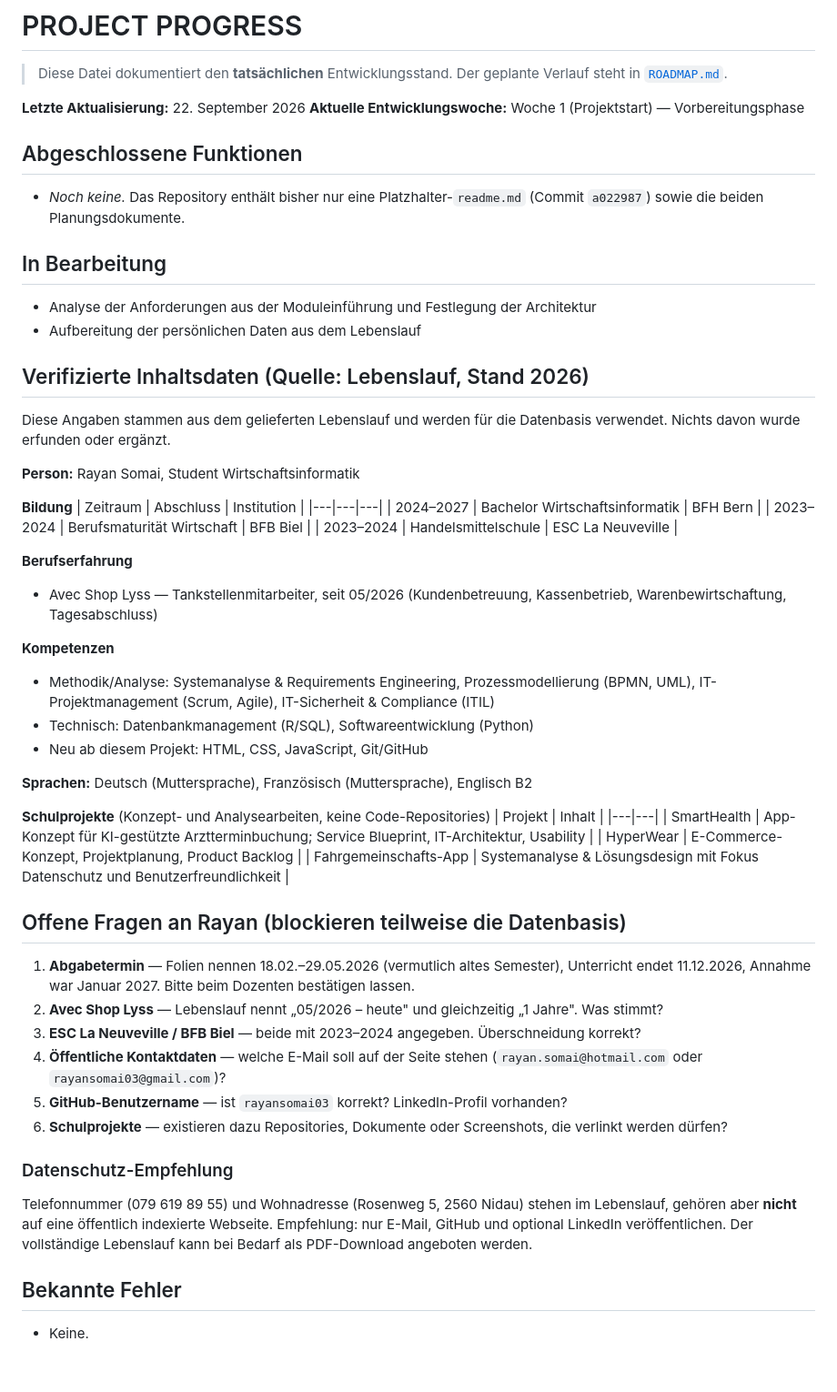
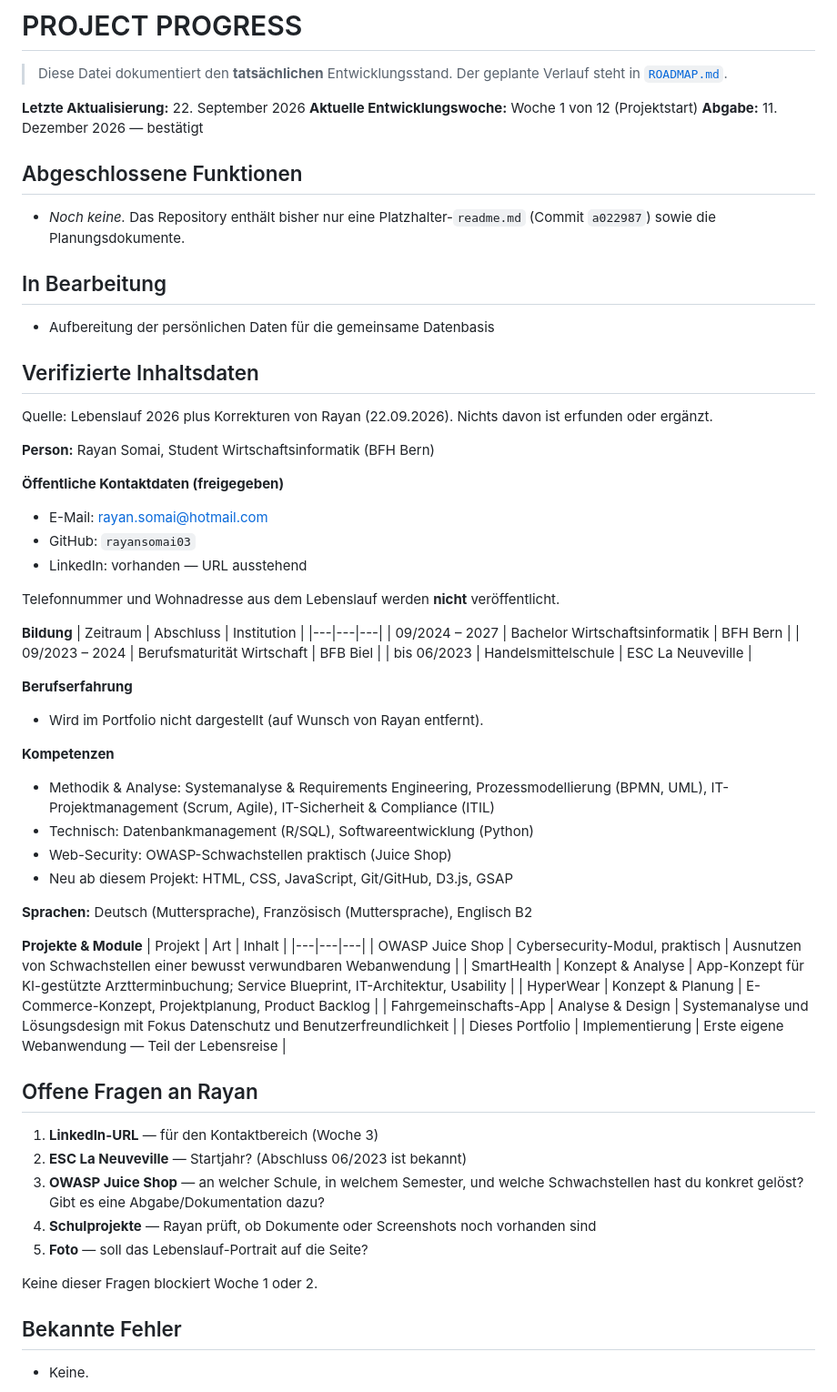
Before and after one commit to rayansomai03/portfolie-page, a Markdown page: PROJECT_PROGRESS.md, the part around one of its changes. Shown at 91% size. Rendered like a GitHub page; blank space fills up the shorter version.

```diff
--- a/PROJECT_PROGRESS.md
+++ b/PROJECT_PROGRESS.md
@@ -4,70 +4,70 @@
 > Der geplante Verlauf steht in [`ROADMAP.md`](./ROADMAP.md).
 
 **Letzte Aktualisierung:** 22. September 2026
-**Aktuelle Entwicklungswoche:** Woche 1 (Projektstart) — Vorbereitungsphase
+**Aktuelle Entwicklungswoche:** Woche 1 von 12 (Projektstart)
+**Abgabe:** 11. Dezember 2026 — bestätigt
 
 ## Abgeschlossene Funktionen
 
-- _Noch keine._ Das Repository enthält bisher nur eine Platzhalter-`readme.md` (Commit `a022987`)
-  sowie die beiden Planungsdokumente.
+- _Noch keine._ Das Repository enthält bisher nur eine Platzhalter-`readme.md`
+  (Commit `a022987`) sowie die Planungsdokumente.
 
 ## In Bearbeitung
 
-- Analyse der Anforderungen aus der Moduleinführung und Festlegung der Architektur
-- Aufbereitung der persönlichen Daten aus dem Lebenslauf
+- Aufbereitung der persönlichen Daten für die gemeinsame Datenbasis
 
-## Verifizierte Inhaltsdaten (Quelle: Lebenslauf, Stand 2026)
+## Verifizierte Inhaltsdaten
 
-Diese Angaben stammen aus dem gelieferten Lebenslauf und werden für die Datenbasis verwendet.
-Nichts davon wurde erfunden oder ergänzt.
+Quelle: Lebenslauf 2026 plus Korrekturen von Rayan (22.09.2026).
+Nichts davon ist erfunden oder ergänzt.
 
-**Person:** Rayan Somai, Student Wirtschaftsinformatik
+**Person:** Rayan Somai, Student Wirtschaftsinformatik (BFH Bern)
+
+**Öffentliche Kontaktdaten (freigegeben)**
+- E-Mail: rayan.somai@hotmail.com
+- GitHub: `rayansomai03`
+- LinkedIn: vorhanden — URL ausstehend
+
+Telefonnummer und Wohnadresse aus dem Lebenslauf werden **nicht** veröffentlicht.
 
 **Bildung**
 | Zeitraum | Abschluss | Institution |
 |---|---|---|
-| 2024–2027 | Bachelor Wirtschaftsinformatik | BFH Bern |
-| 2023–2024 | Berufsmaturität Wirtschaft | BFB Biel |
-| 2023–2024 | Handelsmittelschule | ESC La Neuveville |
+| 09/2024 – 2027 | Bachelor Wirtschaftsinformatik | BFH Bern |
+| 09/2023 – 2024 | Berufsmaturität Wirtschaft | BFB Biel |
+| bis 06/2023 | Handelsmittelschule | ESC La Neuveville |
 
 **Berufserfahrung**
-- Avec Shop Lyss — Tankstellenmitarbeiter, seit 05/2026
-  (Kundenbetreuung, Kassenbetrieb, Warenbewirtschaftung, Tagesabschluss)
+- Wird im Portfolio nicht dargestellt (auf Wunsch von Rayan entfernt).
 
 **Kompetenzen**
-- Methodik/Analyse: Systemanalyse & Requirements Engineering, Prozessmodellierung (BPMN, UML),
-  IT-Projektmanagement (Scrum, Agile), IT-Sicherheit & Compliance (ITIL)
+- Methodik & Analyse: Systemanalyse & Requirements Engineering, Prozessmodellierung
+  (BPMN, UML), IT-Projektmanagement (Scrum, Agile), IT-Sicherheit & Compliance (ITIL)
 - Technisch: Datenbankmanagement (R/SQL), Softwareentwicklung (Python)
-- Neu ab diesem Projekt: HTML, CSS, JavaScript, Git/GitHub
+- Web-Security: OWASP-Schwachstellen praktisch (Juice Shop)
+- Neu ab diesem Projekt: HTML, CSS, JavaScript, Git/GitHub, D3.js, GSAP
 
 **Sprachen:** Deutsch (Muttersprache), Französisch (Muttersprache), Englisch B2
 
-**Schulprojekte** (Konzept- und Analysearbeiten, keine Code-Repositories)
-| Projekt | Inhalt |
-|---|---|
-| SmartHealth | App-Konzept für KI-gestützte Arztterminbuchung; Service Blueprint, IT-Architektur, Usability |
-| HyperWear | E-Commerce-Konzept, Projektplanung, Product Backlog |
-| Fahrgemeinschafts-App | Systemanalyse & Lösungsdesign mit Fokus Datenschutz und Benutzerfreundlichkeit |
+**Projekte & Module**
+| Projekt | Art | Inhalt |
+|---|---|---|
+| OWASP Juice Shop | Cybersecurity-Modul, praktisch | Ausnutzen von Schwachstellen einer bewusst verwundbaren Webanwendung |
+| SmartHealth | Konzept & Analyse | App-Konzept für KI-gestützte Arztterminbuchung; Service Blueprint, IT-Architektur, Usability |
+| HyperWear | Konzept & Planung | E-Commerce-Konzept, Projektplanung, Product Backlog |
+| Fahrgemeinschafts-App | Analyse & Design | Systemanalyse und Lösungsdesign mit Fokus Datenschutz und Benutzerfreundlichkeit |
+| Dieses Portfolio | Implementierung | Erste eigene Webanwendung — Teil der Lebensreise |
 
-## Offene Fragen an Rayan (blockieren teilweise die Datenbasis)
+## Offene Fragen an Rayan
 
-1. **Abgabetermin** — Folien nennen 18.02.–29.05.2026 (vermutlich altes Semester),
-   Unterricht endet 11.12.2026, Annahme war Januar 2027. Bitte beim Dozenten bestätigen lassen.
-2. **Avec Shop Lyss** — Lebenslauf nennt „05/2026 – heute" und gleichzeitig „1 Jahre".
-   Was stimmt?
-3. **ESC La Neuveville / BFB Biel** — beide mit 2023–2024 angegeben. Überschneidung korrekt?
-4. **Öffentliche Kontaktdaten** — welche E-Mail soll auf der Seite stehen
-   (`rayan.somai@hotmail.com` oder `rayansomai03@gmail.com`)?
-5. **GitHub-Benutzername** — ist `rayansomai03` korrekt? LinkedIn-Profil vorhanden?
-6. **Schulprojekte** — existieren dazu Repositories, Dokumente oder Screenshots,
-   die verlinkt werden dürfen?
+1. **LinkedIn-URL** — für den Kontaktbereich (Woche 3)
+2. **ESC La Neuveville** — Startjahr? (Abschluss 06/2023 ist bekannt)
+3. **OWASP Juice Shop** — an welcher Schule, in welchem Semester, und welche
+   Schwachstellen hast du konkret gelöst? Gibt es eine Abgabe/Dokumentation dazu?
+4. **Schulprojekte** — Rayan prüft, ob Dokumente oder Screenshots noch vorhanden sind
+5. **Foto** — soll das Lebenslauf-Portrait auf die Seite?
 
-### Datenschutz-Empfehlung
-
-Telefonnummer (079 619 89 55) und Wohnadresse (Rosenweg 5, 2560 Nidau) stehen im Lebenslauf,
-gehören aber **nicht** auf eine öffentlich indexierte Webseite. Empfehlung: nur E-Mail,
-GitHub und optional LinkedIn veröffentlichen. Der vollständige Lebenslauf kann bei Bedarf
-als PDF-Download angeboten werden.
+Keine dieser Fragen blockiert Woche 1 oder 2.
 
 ## Bekannte Fehler
 
```
Also changed, not shown: other parts of PROJECT_PROGRESS.md (+4 -3 lines), ROADMAP.md (+27 -24 lines).
